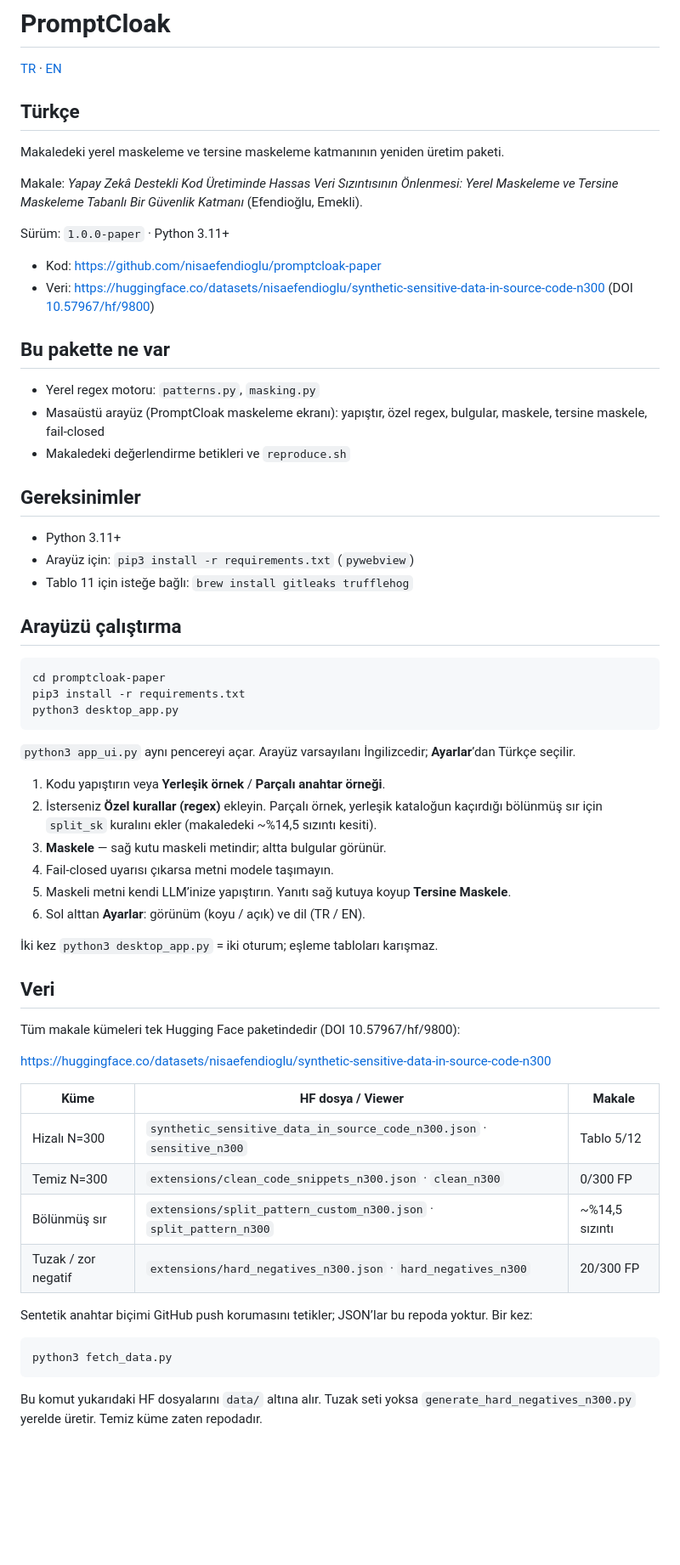
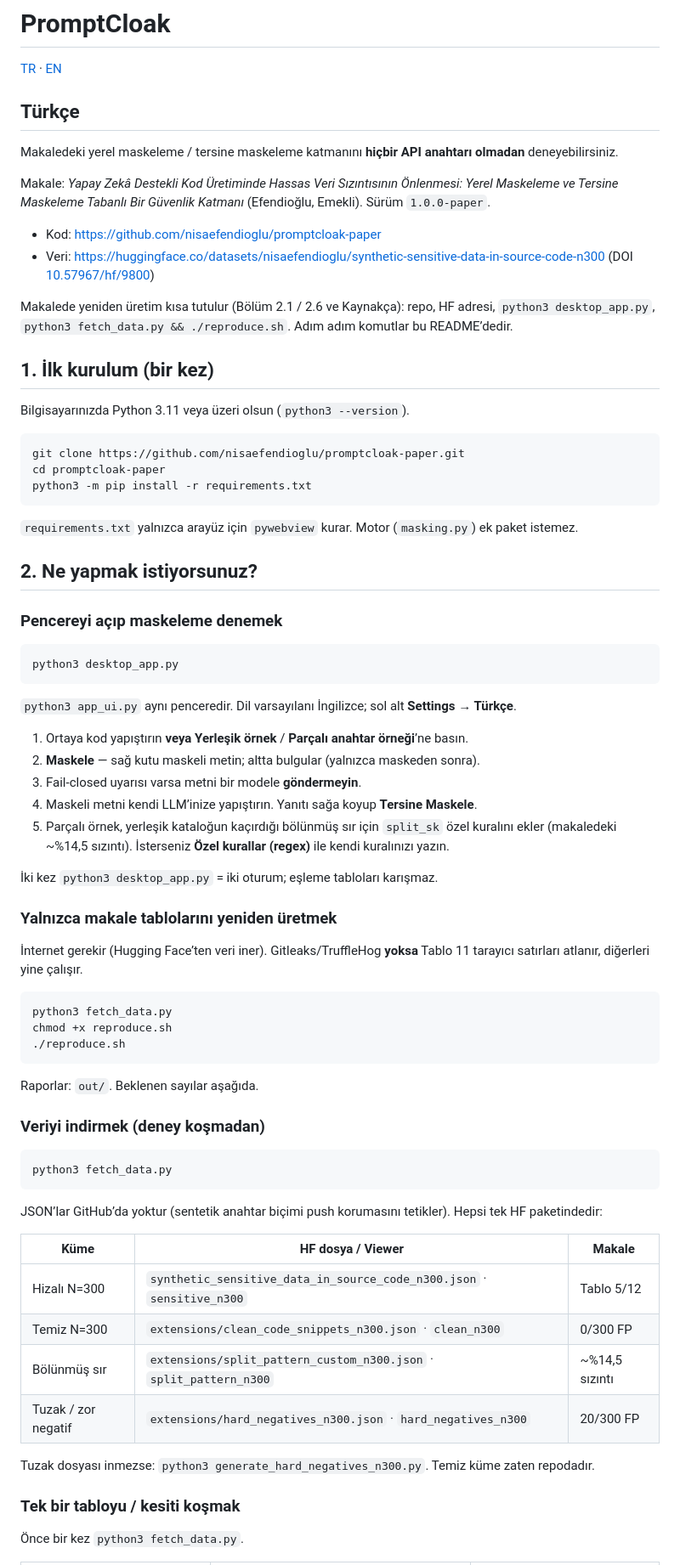
Before and after one commit to nisaefendioglu/promptcloak-paper, a Markdown page: README.md, the part around one of its changes. Shown at 85% size. Drawn GitHub-style; blank space fills up the shorter version.

````diff
--- a/README.md
+++ b/README.md
@@ -4,51 +4,64 @@
 
 <h2 id="tr">Türkçe</h2>
 
-Makaledeki yerel maskeleme ve tersine maskeleme katmanının yeniden üretim paketi.
+Makaledeki yerel maskeleme / tersine maskeleme katmanını **hiçbir API anahtarı olmadan** deneyebilirsiniz.
 
-Makale: *Yapay Zekâ Destekli Kod Üretiminde Hassas Veri Sızıntısının Önlenmesi: Yerel Maskeleme ve Tersine Maskeleme Tabanlı Bir Güvenlik Katmanı* (Efendioğlu, Emekli).
-
-Sürüm: `1.0.0-paper` · Python 3.11+
+Makale: *Yapay Zekâ Destekli Kod Üretiminde Hassas Veri Sızıntısının Önlenmesi: Yerel Maskeleme ve Tersine Maskeleme Tabanlı Bir Güvenlik Katmanı* (Efendioğlu, Emekli). Sürüm `1.0.0-paper`.
 
 - Kod: https://github.com/nisaefendioglu/promptcloak-paper
 - Veri: https://huggingface.co/datasets/nisaefendioglu/synthetic-sensitive-data-in-source-code-n300 (DOI [10.57967/hf/9800](https://doi.org/10.57967/hf/9800))
 
-## Bu pakette ne var
+Makalede yeniden üretim kısa tutulur (Bölüm 2.1 / 2.6 ve Kaynakça): repo, HF adresi, `python3 desktop_app.py`, `python3 fetch_data.py && ./reproduce.sh`. Adım adım komutlar bu README’dedir.
 
-- Yerel regex motoru: `patterns.py`, `masking.py`
-- Masaüstü arayüz (PromptCloak maskeleme ekranı): yapıştır, özel regex, bulgular, maskele, tersine maskele, fail-closed
-- Makaledeki değerlendirme betikleri ve `reproduce.sh`
+## 1. İlk kurulum (bir kez)
 
-## Gereksinimler
-
-- Python 3.11+
-- Arayüz için: `pip3 install -r requirements.txt` (`pywebview`)
-- Tablo 11 için isteğe bağlı: `brew install gitleaks trufflehog`
-
-## Arayüzü çalıştırma
+Bilgisayarınızda Python 3.11 veya üzeri olsun (`python3 --version`).
 
 ```bash
+git clone https://github.com/nisaefendioglu/promptcloak-paper.git
 cd promptcloak-paper
-pip3 install -r requirements.txt
+python3 -m pip install -r requirements.txt
+```
+
+`requirements.txt` yalnızca arayüz için `pywebview` kurar. Motor (`masking.py`) ek paket istemez.
+
+## 2. Ne yapmak istiyorsunuz?
+
+### Pencereyi açıp maskeleme denemek
+
+```bash
 python3 desktop_app.py
 ```
 
-`python3 app_ui.py` aynı pencereyi açar. Arayüz varsayılanı İngilizcedir; **Ayarlar**’dan Türkçe seçilir.
+`python3 app_ui.py` aynı penceredir. Dil varsayılanı İngilizce; sol alt **Settings → Türkçe**.
 
-1. Kodu yapıştırın veya **Yerleşik örnek** / **Parçalı anahtar örneği**.
-2. İsterseniz **Özel kurallar (regex)** ekleyin. Parçalı örnek, yerleşik kataloğun kaçırdığı bölünmüş sır için `split_sk` kuralını ekler (makaledeki ~%14,5 sızıntı kesiti).
-3. **Maskele** — sağ kutu maskeli metindir; altta bulgular görünür.
-4. Fail-closed uyarısı çıkarsa metni modele taşımayın.
-5. Maskeli metni kendi LLM’inize yapıştırın. Yanıtı sağ kutuya koyup **Tersine Maskele**.
-6. Sol alttan **Ayarlar**: görünüm (koyu / açık) ve dil (TR / EN).
+1. Ortaya kod yapıştırın **veya** **Yerleşik örnek** / **Parçalı anahtar örneği**’ne basın.
+2. **Maskele** — sağ kutu maskeli metin; altta bulgular (yalnızca maskeden sonra).
+3. Fail-closed uyarısı varsa metni bir modele **göndermeyin**.
+4. Maskeli metni kendi LLM’inize yapıştırın. Yanıtı sağa koyup **Tersine Maskele**.
+5. Parçalı örnek, yerleşik kataloğun kaçırdığı bölünmüş sır için `split_sk` özel kuralını ekler (makaledeki ~%14,5 sızıntı). İsterseniz **Özel kurallar (regex)** ile kendi kuralınızı yazın.
 
 İki kez `python3 desktop_app.py` = iki oturum; eşleme tabloları karışmaz.
 
-## Veri
+### Yalnızca makale tablolarını yeniden üretmek
 
-Tüm makale kümeleri tek Hugging Face paketindedir (DOI 10.57967/hf/9800):
+İnternet gerekir (Hugging Face’ten veri iner). Gitleaks/TruffleHog **yoksa** Tablo 11 tarayıcı satırları atlanır, diğerleri yine çalışır.
 
-https://huggingface.co/datasets/nisaefendioglu/synthetic-sensitive-data-in-source-code-n300
+```bash
+python3 fetch_data.py
+chmod +x reproduce.sh
+./reproduce.sh
+```
+
+Raporlar: `out/`. Beklenen sayılar aşağıda.
+
+### Veriyi indirmek (deney koşmadan)
+
+```bash
+python3 fetch_data.py
+```
+
+JSON’lar GitHub’da yoktur (sentetik anahtar biçimi push korumasını tetikler). Hepsi tek HF paketindedir:
 
 | Küme | HF dosya / Viewer | Makale |
 |------|-------------------|--------|
@@ -57,11 +70,9 @@ https://huggingface.co/datasets/nisaefendioglu/synthetic-sensitive-data-in-sourc
 | Bölünmüş sır | `extensions/split_pattern_custom_n300.json` · `split_pattern_n300` | ~%14,5 sızıntı |
 | Tuzak / zor negatif | `extensions/hard_negatives_n300.json` · `hard_negatives_n300` | 20/300 FP |
 
-Sentetik anahtar biçimi GitHub push korumasını tetikler; JSON’lar bu repoda yoktur. Bir kez:
+Tuzak dosyası inmezse: `python3 generate_hard_negatives_n300.py`. Temiz küme zaten repodadır.
 
-```bash
-python3 fetch_data.py
-```
+### Tek bir tabloyu / kesiti koşmak
 
-Bu komut yukarıdaki HF dosyalarını `data/` altına alır. Tuzak seti yoksa `generate_hard_negatives_n300.py` yerelde üretir. Temiz küme zaten repodadır.
+Önce bir kez `python3 fetch_data.py`.
 
````
Also changed, not shown: other parts of README.md (+103 -96 lines).
